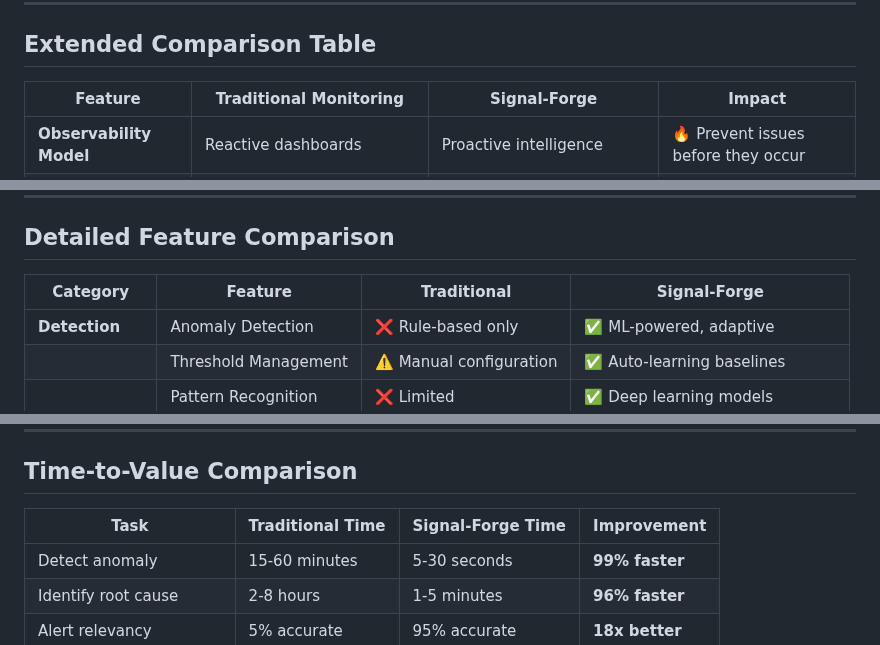
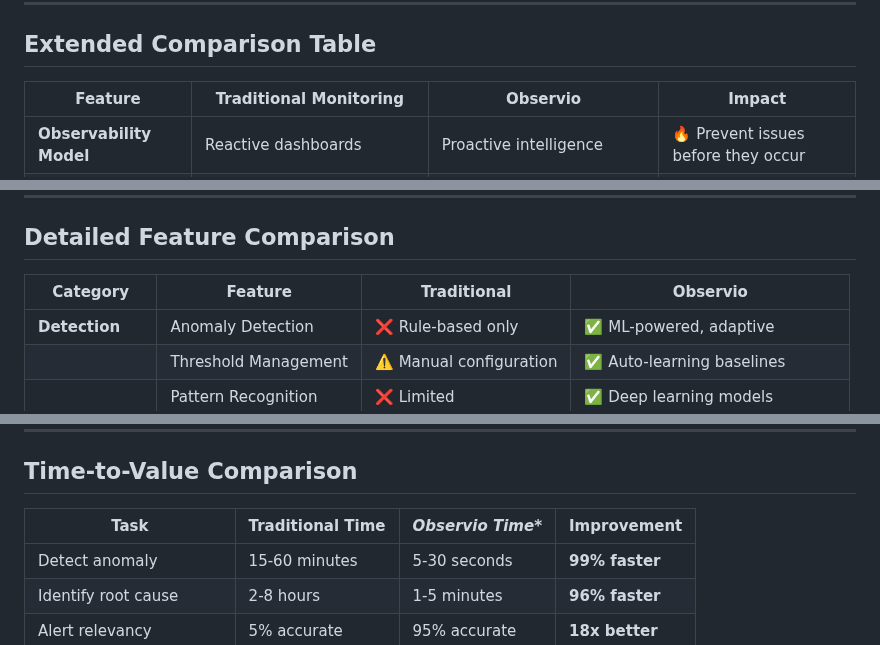
Before and after one commit to lILogit/Observio, a Markdown page: README.md, 3 parts joined by grey strips. Rendered like a GitHub page.

```diff
--- a/README.md
+++ b/README.md
@@ -243,7 +237,7 @@ MIT License — free to use, modify, and extend.
 
 ## Extended Comparison Table
 
-| **Feature** | **Traditional Monitoring** | **Signal-Forge** | **Impact** |
+| **Feature** | **Traditional Monitoring** | **Observio** | **Impact** |
 |-------------|---------------------------|------------------|------------|
 | **Observability Model** | Reactive dashboards | Proactive intelligence | 🔥 Prevent issues before they occur |
 | **Alert Mechanism** | Rule-based alerts (static thresholds) | AI-driven anomaly detection | 🎯 95% reduction in false positives |
@@ -260,7 +254,7 @@ MIT License — free to use, modify, and extend.
 
 ## Detailed Feature Comparison
 
-| **Category** | **Feature** | **Traditional** | **Signal-Forge** |
+| **Category** | **Feature** | **Traditional** | **Observio** |
 |--------------|-------------|-----------------|------------------|
 | **Detection** | Anomaly Detection | ❌ Rule-based only | ✅ ML-powered, adaptive |
 | | Threshold Management | ⚠️ Manual configuration | ✅ Auto-learning baselines |
@@ -282,7 +276,7 @@ MIT License — free to use, modify, and extend.
 
 ## Time-to-Value Comparison
 
-| **Task** | **Traditional Time** | **Signal-Forge Time** | **Improvement** |
+| **Task** | **Traditional Time** | *Observio Time** | **Improvement** |
 |----------|---------------------|----------------------|-----------------|
 | Detect anomaly | 15-60 minutes | 5-30 seconds | **99% faster** |
 | Identify root cause | 2-8 hours | 1-5 minutes | **96% faster** |
```
Also changed, not shown: other parts of README.md (+4 -10 lines).
